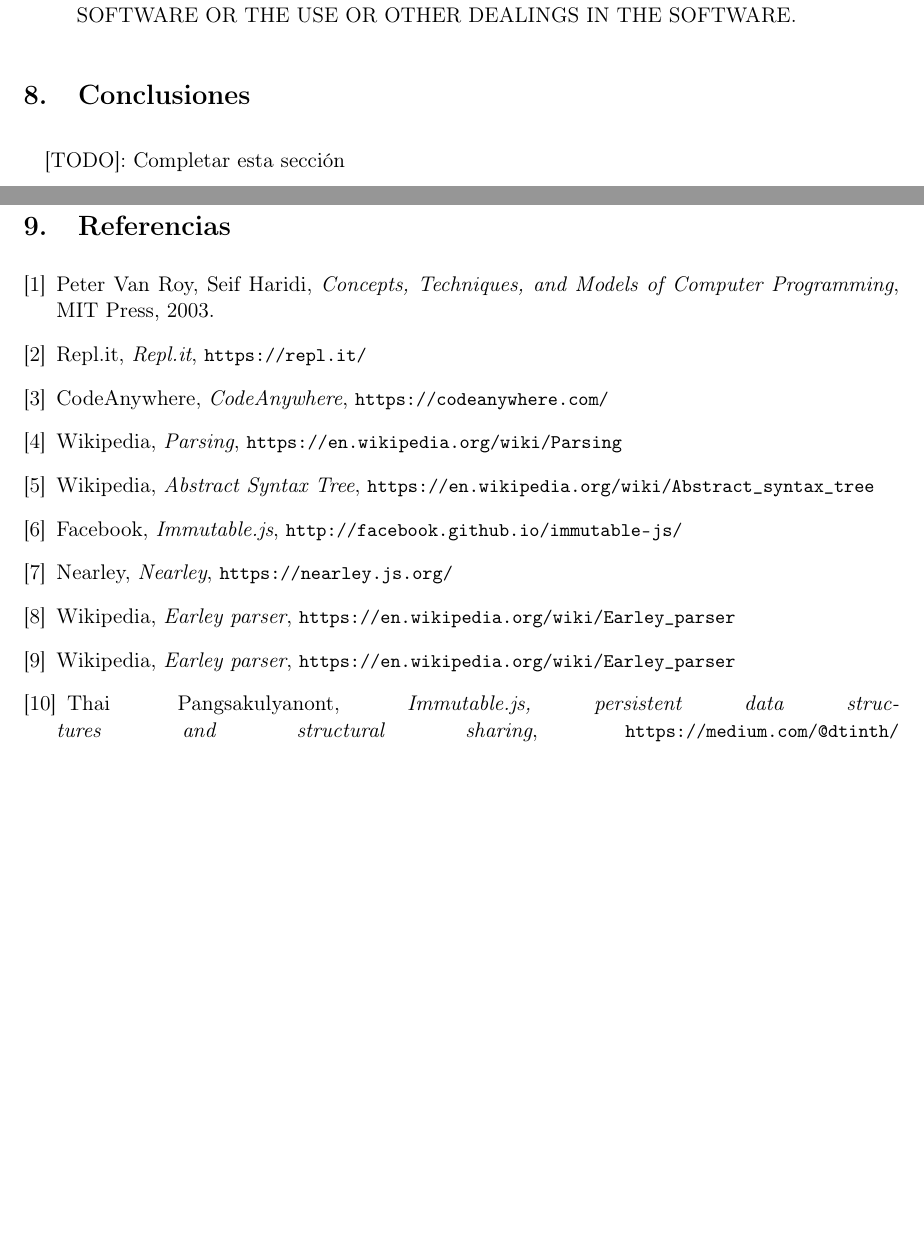
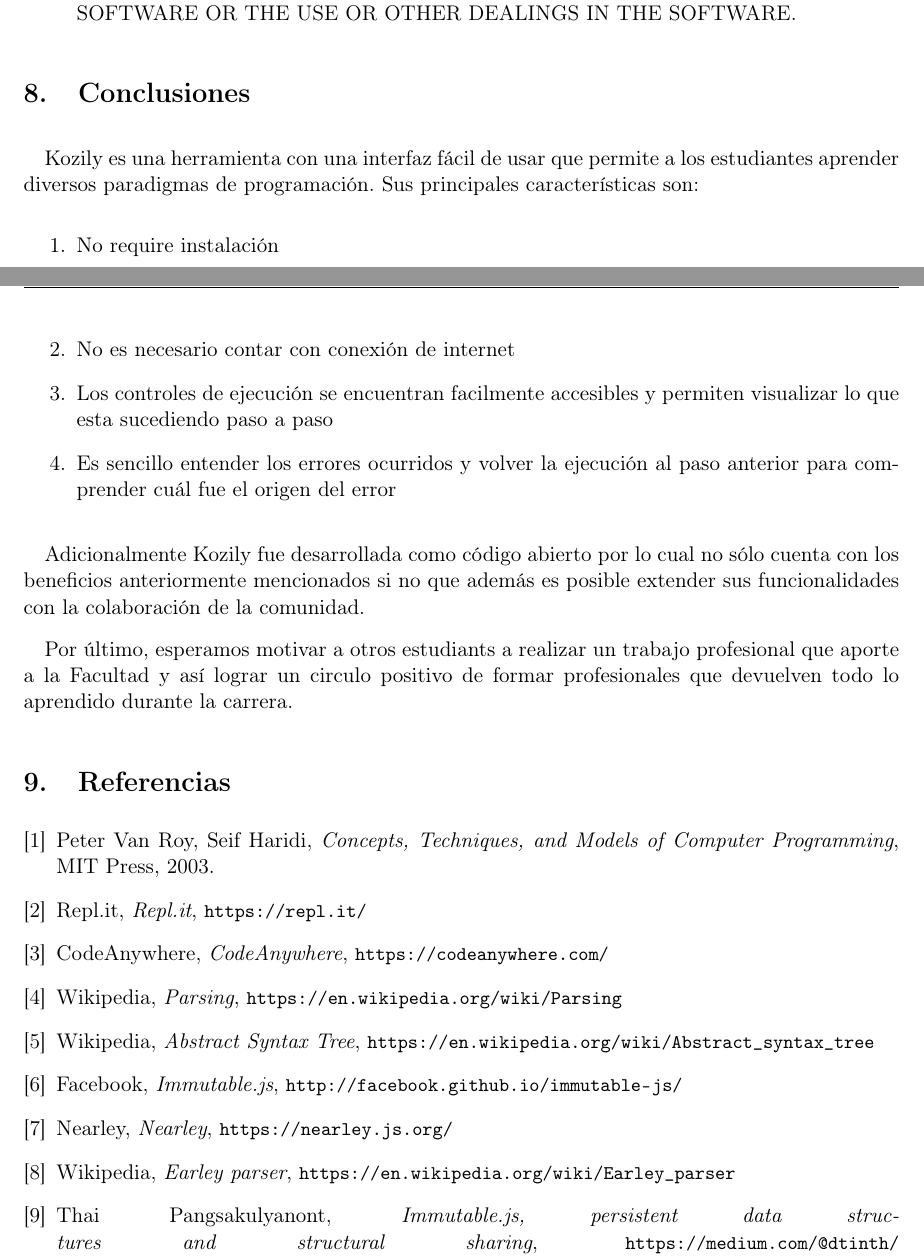
Before and after one commit to kozily/admin, a LaTeX paper (report/index.tex): two parts of pages 23 and 24 of 25, joined at a grey line, cut so that both start at the same text, the shorter picture padded with empty space. Compiled offline with pdfLaTeX.

Commit message:
Completes the conclutions

```diff
--- a/report/index.tex
+++ b/report/index.tex
@@ -668,7 +668,18 @@ THE SOFTWARE IS PROVIDED "AS IS", WITHOUT WARRANTY OF ANY KIND, EXPRESS OR IMPLI
 %-----------------------------------------------------------------------
 \section{Conclusiones}
 
-[TODO]: Completar esta sección
+Kozily es una herramienta con una interfaz fácil de usar que permite a los estudiantes aprender diversos paradigmas de programación. Sus principales características son:
+
+\begin{enumerate}
+    \item No require instalación
+    \item No es necesario contar con conexión de internet
+    \item Los controles de ejecución se encuentran facilmente accesibles y permiten visualizar lo que esta sucediendo paso a paso
+    \item Es sencillo entender los errores ocurridos y volver la ejecución al paso anterior para comprender cuál fue el origen del error
+\end{enumerate}
+
+Adicionalmente Kozily fue desarrollada como código abierto por lo cual no sólo cuenta con los beneficios anteriormente mencionados si no que además es posible extender sus funcionalidades con la colaboración de la comunidad.
+
+Por último, esperamos motivar a otros estudiants a realizar un trabajo profesional que aporte a la Facultad y así lograr un circulo positivo de formar profesionales que devuelven todo lo aprendido durante la carrera.
 
 %-----------------------------------------------------------------------
 % Bibliografia
@@ -717,10 +728,6 @@ Wikipedia,
 \textit{Earley parser},
 \url{https://en.wikipedia.org/wiki/Earley_parser}
 
-\bibitem{earley}
-Wikipedia,
-\textit{Earley parser},
-\url{https://en.wikipedia.org/wiki/Earley_parser}
 
 \bibitem{persistentdatastructures}
 Thai Pangsakulyanont,
```
Also changed, not shown: report/index.tex (10 more changed lines).
